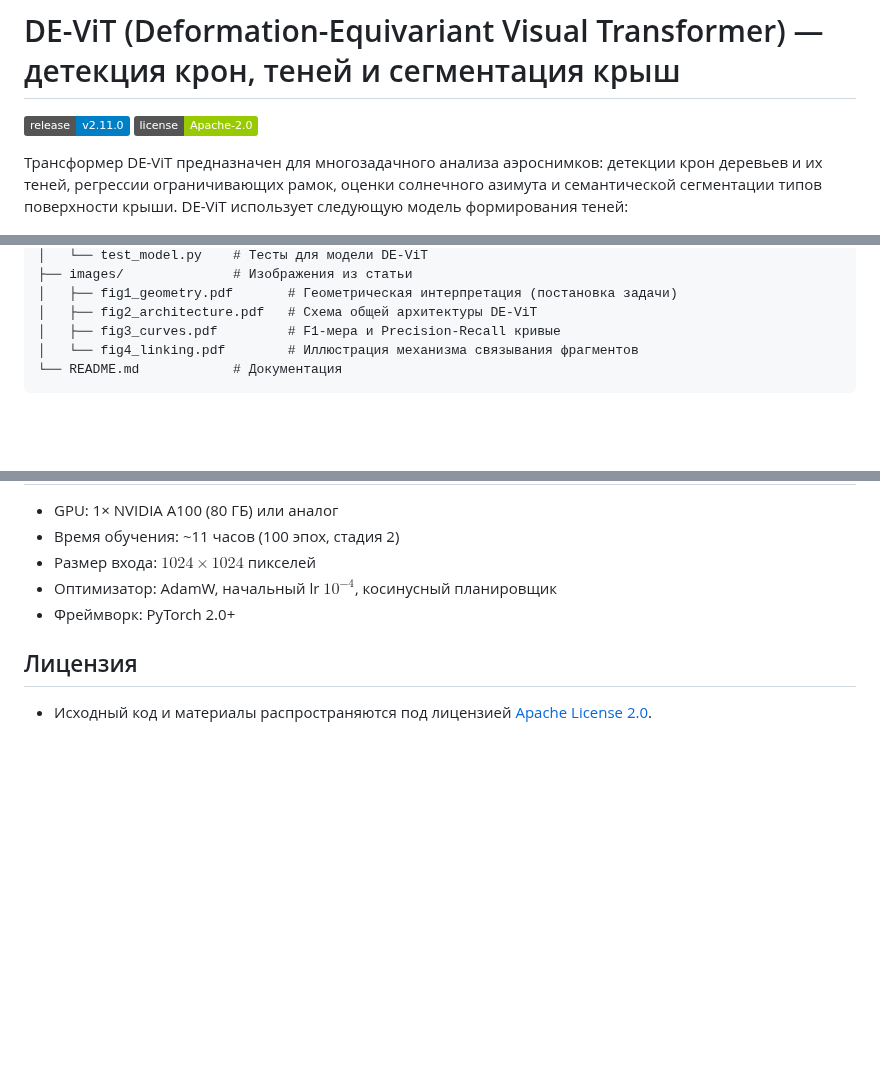
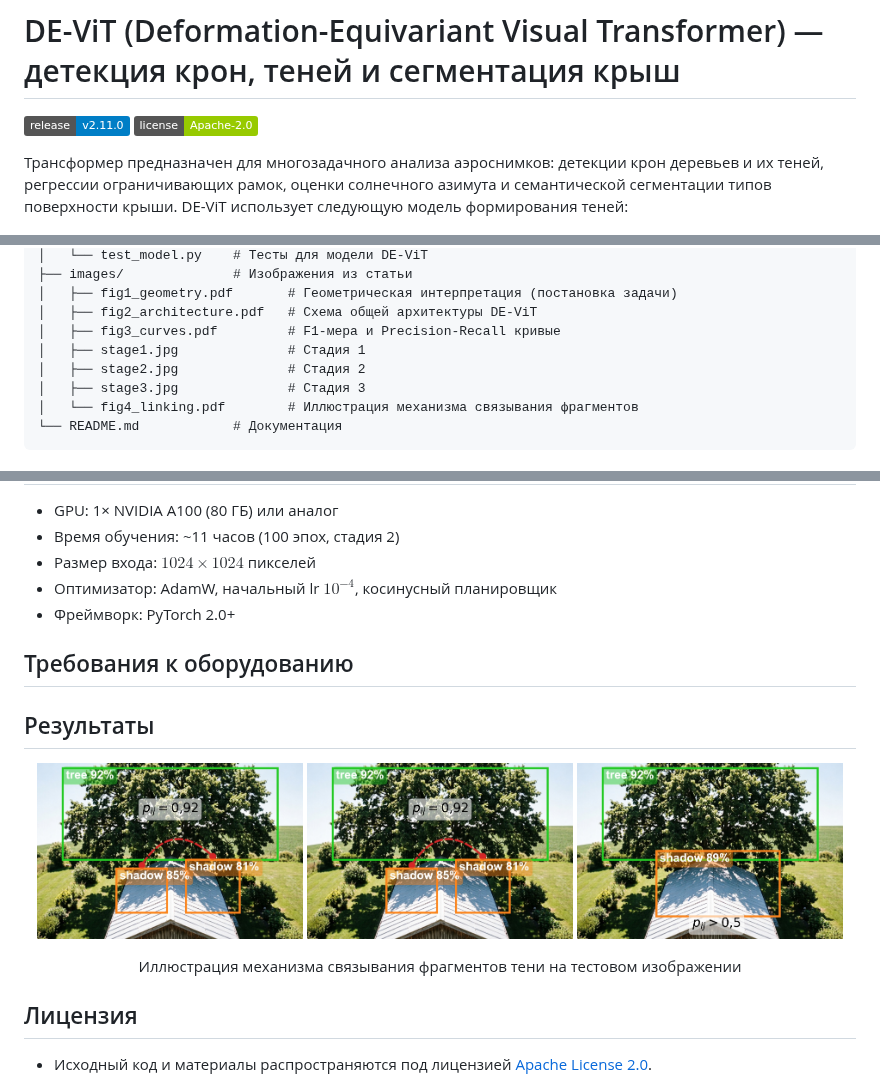
Before and after one commit to ivinokurov/DE-ViT, a Markdown page: README.md, 3 parts joined by grey strips. Rendered like a GitHub page; pictures changed too: images/stage1.jpg (added), images/stage2.jpg (added), images/stage3.jpg (added); badges without logos; blank space fills up the shorter version.

Commit message:
Добавлены изображения со стадиями работы трансформера

````diff
--- a/README.md
+++ b/README.md
@@ -3,7 +3,7 @@
 [![Release](https://img.shields.io/badge/release-v2.11.0-blue)](#установка)
 [![License](https://img.shields.io/badge/license-Apache--2.0-green)](#лицензия)
 
-Трансформер DE-ViT предназначен для многозадачного анализа аэроснимков: детекции крон деревьев и их теней, регрессии ограничивающих рамок, оценки солнечного азимута и семантической сегментации типов поверхности крыши. DE-ViT использует следующую модель формирования теней:
+Трансформер предназначен для многозадачного анализа аэроснимков: детекции крон деревьев и их теней, регрессии ограничивающих рамок, оценки солнечного азимута и семантической сегментации типов поверхности крыши. DE-ViT использует следующую модель формирования теней:
 
 <p align="center">
   <img src="images/crown_shadow.jpg" alt="Модель формирования тени на скатной крыше" width="50%">
@@ -54,6 +55,9 @@ devit/
 │   ├── fig1_geometry.pdf       # Геометрическая интерпретация (постановка задачи)
 │   ├── fig2_architecture.pdf   # Схема общей архитектуры DE-ViT
 │   ├── fig3_curves.pdf         # F1-мера и Precision-Recall кривые
+│   ├── stage1.jpg              # Стадия 1
+│   ├── stage2.jpg              # Стадия 2
+│   ├── stage3.jpg              # Стадия 3
 │   └── fig4_linking.pdf        # Иллюстрация механизма связывания фрагментов
 └── README.md            # Документация
 ```
@@ -266,6 +270,19 @@ $$
 - Оптимизатор: AdamW, начальный lr $10^{-4}$, косинусный планировщик
 - Фреймворк: PyTorch 2.0+
 
+## Требования к оборудованию
+
+## Результаты
+
+<p align="center">
+  <img src="images/stage1.jpg" width="32%" alt="stage 1">
+  <img src="images/stage2.jpg" width="32%" alt="stage 2">
+  <img src="images/stage3.jpg" width="32%" alt="stage 3">
+</p>
+<p align="center">
+  Иллюстрация механизма связывания фрагментов тени на тестовом изображении
+</p>
+
 ## Лицензия
 
 - Исходный код и материалы распространяются под лицензией [Apache License 2.0](https://www.apache.org/licenses/LICENSE-2.0).
````
Also changed, not shown: other parts of README.md (+2 -1 lines).
